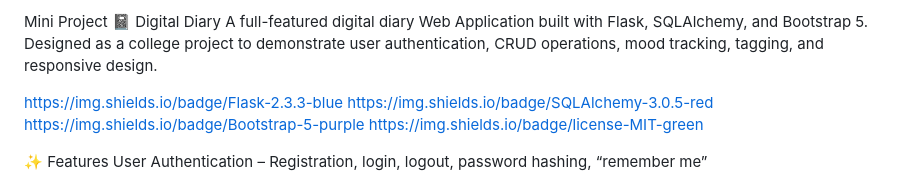
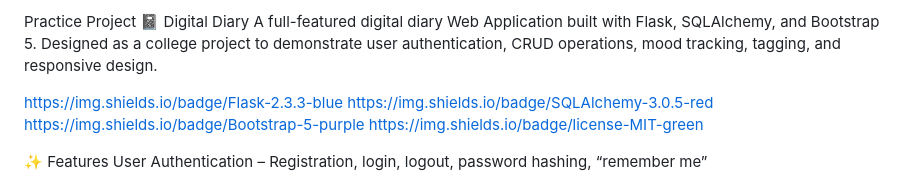
Before and after one commit to shreekanthashokg-lang/igital-diary-project, a Markdown page: README.md, the part around the change. GitHub-like rendering.

Commit message:
Update project title from 'Mini' to 'Practice'

```diff
--- a/README.md
+++ b/README.md
@@ -1,5 +1,5 @@
 
-Mini Project 📓 Digital Diary
+Practice Project 📓 Digital Diary
 A full-featured digital diary Web Application built with Flask, SQLAlchemy, and Bootstrap 5.
 Designed as a college project to demonstrate user authentication, CRUD operations, mood tracking, tagging, and responsive design.
 
```
